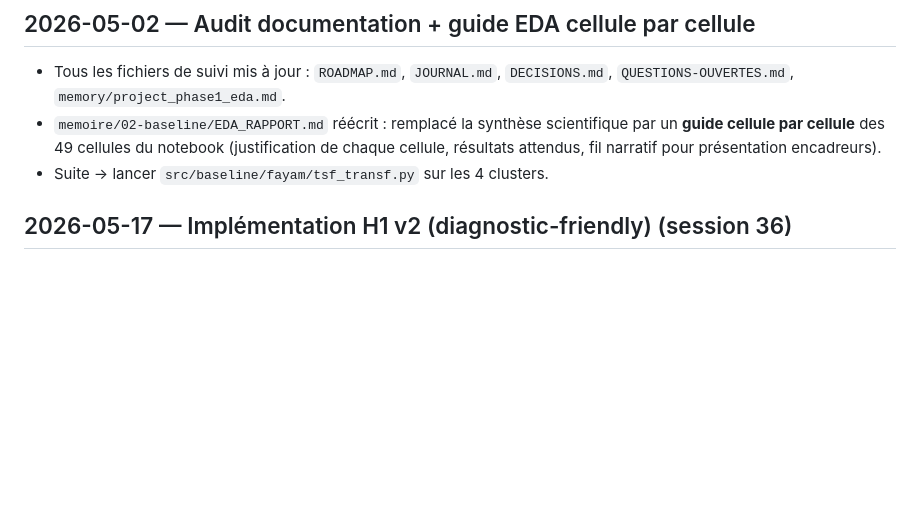
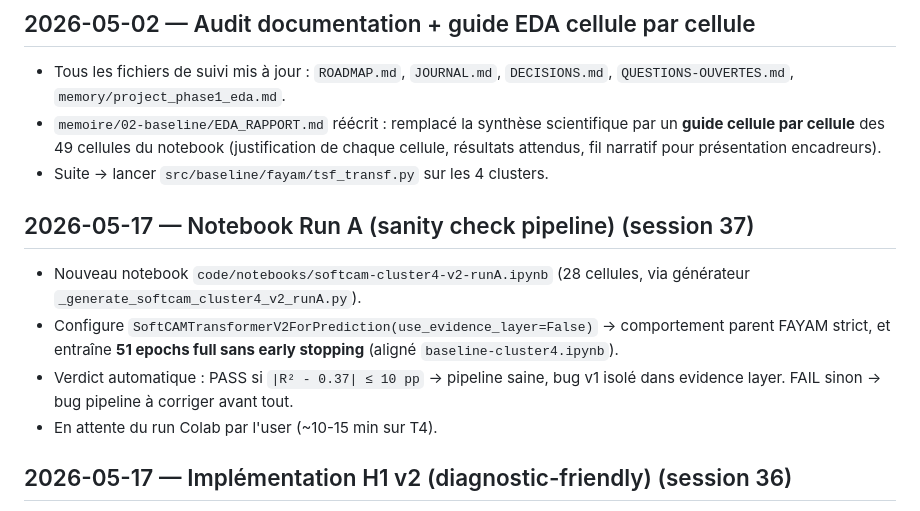
Before and after one commit to theblackmamba08/recherche-m2-xai-faas, a Markdown page: code/MEMOIRE.md, the part around the change. GitHub-like rendering; blank space fills up the shorter version.

Commit message:
chore(meta): MEMOIRE + ROADMAP session 37 — notebook Run A généré, en attente run Colab

```diff
--- a/code/MEMOIRE.md
+++ b/code/MEMOIRE.md
@@ -67,6 +67,13 @@
 - Tous les fichiers de suivi mis à jour : `ROADMAP.md`, `JOURNAL.md`, `DECISIONS.md`, `QUESTIONS-OUVERTES.md`, `memory/project_phase1_eda.md`.
 - `memoire/02-baseline/EDA_RAPPORT.md` réécrit : remplacé la synthèse scientifique par un **guide cellule par cellule** des 49 cellules du notebook (justification de chaque cellule, résultats attendus, fil narratif pour présentation encadreurs).
 - Suite → lancer `src/baseline/fayam/tsf_transf.py` sur les 4 clusters.
+
+## 2026-05-17 — Notebook Run A (sanity check pipeline) (session 37)
+
+- Nouveau notebook `code/notebooks/softcam-cluster4-v2-runA.ipynb` (28 cellules, via générateur `_generate_softcam_cluster4_v2_runA.py`).
+- Configure `SoftCAMTransformerV2ForPrediction(use_evidence_layer=False)` → comportement parent FAYAM strict, et entraîne **51 epochs full sans early stopping** (aligné `baseline-cluster4.ipynb`).
+- Verdict automatique : PASS si `|R² - 0.37| ≤ 10 pp` → pipeline saine, bug v1 isolé dans evidence layer. FAIL sinon → bug pipeline à corriger avant tout.
+- En attente du run Colab par l'user (~10-15 min sur T4).
 
 ## 2026-05-17 — Implémentation H1 v2 (diagnostic-friendly) (session 36)
 
```
Also changed, not shown: memoire/00-meta/ROADMAP.md (+13 -1 lines).
